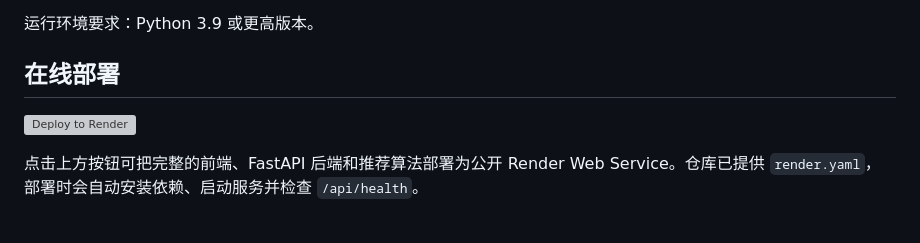
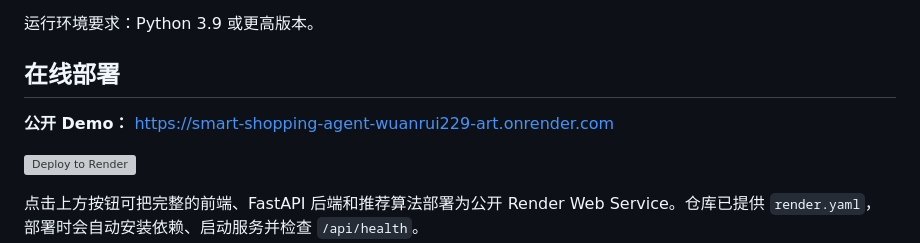
Before and after one commit to wuanrui229-art/smart-shopping-agent, a Markdown page: README.md, the part around the change. GitHub-like rendering; blank space fills up the shorter version; grey boxes are pictures that could not be loaded.

Commit message:
Add public demo URL to README

```diff
--- a/README.md
+++ b/README.md
@@ -5,6 +5,8 @@
 运行环境要求：Python 3.9 或更高版本。
 
 ## 在线部署
+
+**公开 Demo：** [https://smart-shopping-agent-wuanrui229-art.onrender.com](https://smart-shopping-agent-wuanrui229-art.onrender.com)
 
 [![Deploy to Render](https://render.com/images/deploy-to-render-button.svg)](https://render.com/deploy?repo=https%3A%2F%2Fgithub.com%2Fwuanrui229-art%2Fsmart-shopping-agent)
 
```
